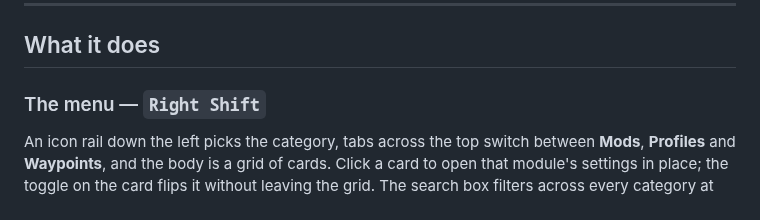
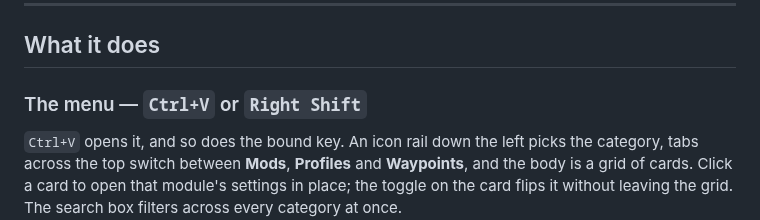
Before and after one commit to paulzuzsz-web/Voidrix-Client-Clientmod, a Markdown page: README.md, the part around one of its changes. GitHub-like rendering.

```diff
--- a/README.md
+++ b/README.md
@@ -24,9 +24,9 @@ them off to begin with. Nothing else in the mod opens a network connection.
 
 ## What it does
 
-### The menu — `Right Shift`
+### The menu — `Ctrl+V` or `Right Shift`
 
-An icon rail down the left picks the category, tabs across the top switch between **Mods**,
+`Ctrl+V` opens it, and so does the bound key. An icon rail down the left picks the category, tabs across the top switch between **Mods**,
 **Profiles** and **Waypoints**, and the body is a grid of cards. Click a card to open that module's
 settings in place; the toggle on the card flips it without leaving the grid. The search box filters
 across every category at once.
```
Also changed, not shown: other parts of README.md (+18 -8 lines), docs/armor-status.png (added), docs/hud.png, docs/menu.png, 16 other files.
